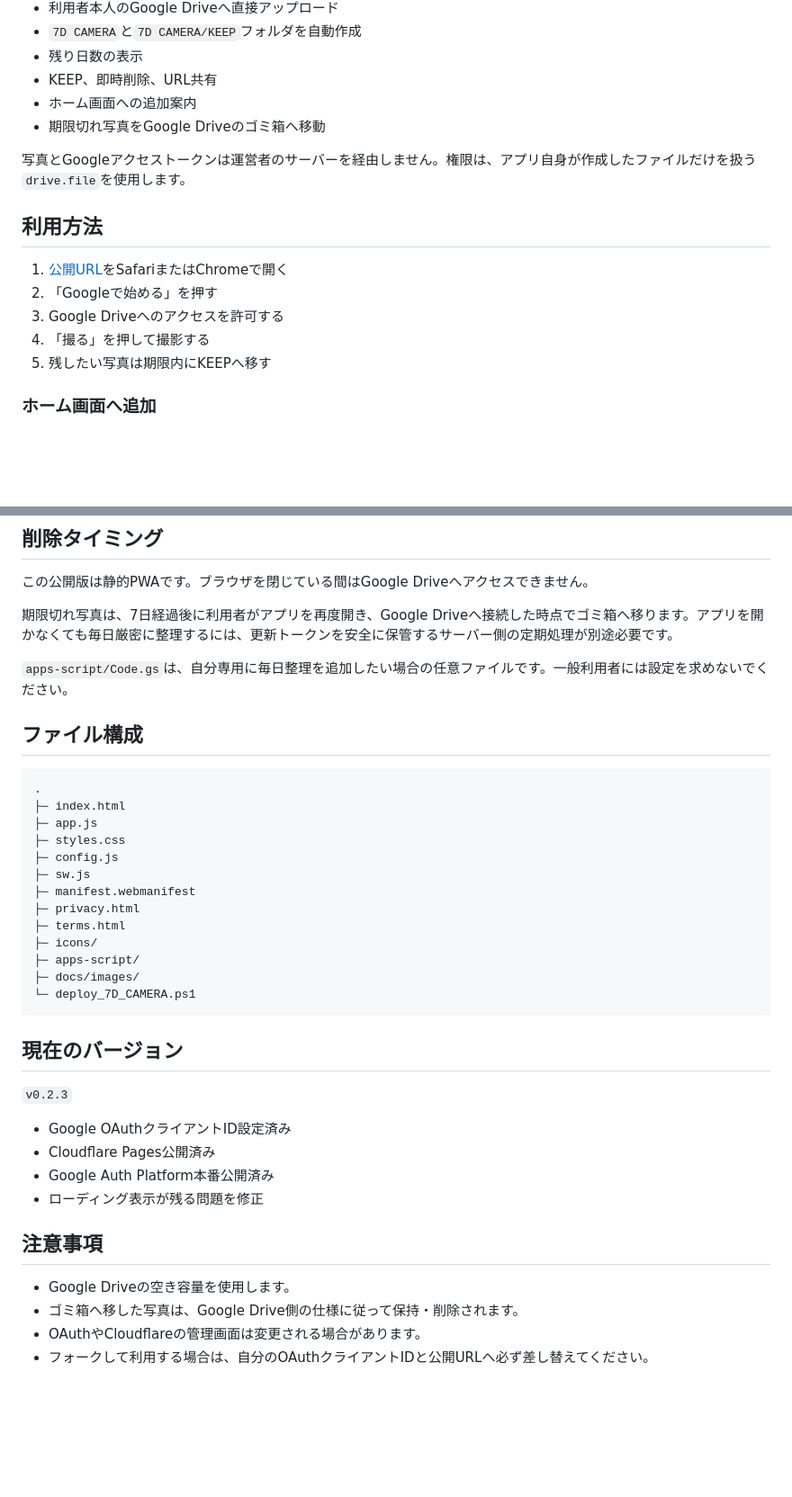
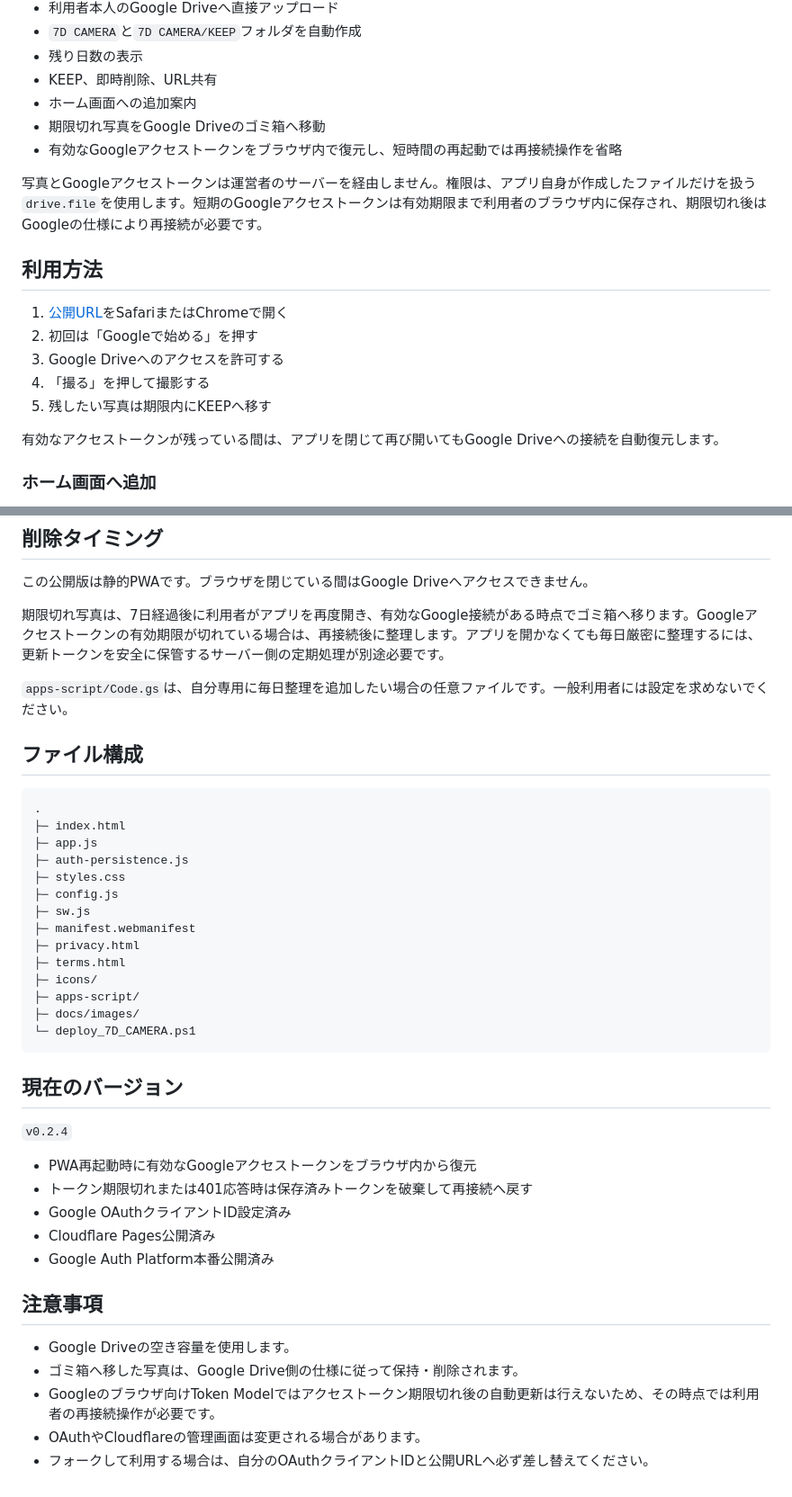
Before and after one commit to Masato-Nasu/7d-camera, a Markdown page: README.md, 2 parts joined by grey strips. Shown at 90% size. Rendered like a GitHub page; blank space fills up the shorter version.

Commit message:
Document v0.2.4 session restoration

```diff
--- a/README.md
+++ b/README.md
@@ -27,16 +27,19 @@
 - KEEP、即時削除、URL共有
 - ホーム画面への追加案内
 - 期限切れ写真をGoogle Driveのゴミ箱へ移動
+- 有効なGoogleアクセストークンをブラウザ内で復元し、短時間の再起動では再接続操作を省略
 
-写真とGoogleアクセストークンは運営者のサーバーを経由しません。権限は、アプリ自身が作成したファイルだけを扱う`drive.file`を使用します。
+写真とGoogleアクセストークンは運営者のサーバーを経由しません。権限は、アプリ自身が作成したファイルだけを扱う`drive.file`を使用します。短期のGoogleアクセストークンは有効期限まで利用者のブラウザ内に保存され、期限切れ後はGoogleの仕様により再接続が必要です。
 
 ## 利用方法
 
 1. [公開URL](https://7d-camera.pages.dev/)をSafariまたはChromeで開く
-2. 「Googleで始める」を押す
+2. 初回は「Googleで始める」を押す
 3. Google Driveへのアクセスを許可する
 4. 「撮る」を押して撮影する
 5. 残したい写真は期限内にKEEPへ移す
+
+有効なアクセストークンが残っている間は、アプリを閉じて再び開いてもGoogle Driveへの接続を自動復元します。
 
 ### ホーム画面へ追加
 
@@ -62,7 +65,7 @@ LINE、Instagram、Gmailなどのアプリ内ブラウザではPWAを追加で
 
 この公開版は静的PWAです。ブラウザを閉じている間はGoogle Driveへアクセスできません。
 
-期限切れ写真は、7日経過後に利用者がアプリを再度開き、Google Driveへ接続した時点でゴミ箱へ移ります。アプリを開かなくても毎日厳密に整理するには、更新トークンを安全に保管するサーバー側の定期処理が別途必要です。
+期限切れ写真は、7日経過後に利用者がアプリを再度開き、有効なGoogle接続がある時点でゴミ箱へ移ります。Googleアクセストークンの有効期限が切れている場合は、再接続後に整理します。アプリを開かなくても毎日厳密に整理するには、更新トークンを安全に保管するサーバー側の定期処理が別途必要です。
 
 `apps-script/Code.gs`は、自分専用に毎日整理を追加したい場合の任意ファイルです。一般利用者には設定を求めないでください。
 
@@ -72,6 +75,7 @@ LINE、Instagram、Gmailなどのアプリ内ブラウザではPWAを追加で
 .
 ├─ index.html
 ├─ app.js
+├─ auth-persistence.js
 ├─ styles.css
 ├─ config.js
 ├─ sw.js
@@ -86,16 +90,18 @@ LINE、Instagram、Gmailなどのアプリ内ブラウザではPWAを追加で
 
 ## 現在のバージョン
 
-`v0.2.3`
+`v0.2.4`
 
+- PWA再起動時に有効なGoogleアクセストークンをブラウザ内から復元
+- トークン期限切れまたは401応答時は保存済みトークンを破棄して再接続へ戻す
 - Google OAuthクライアントID設定済み
 - Cloudflare Pages公開済み
 - Google Auth Platform本番公開済み
-- ローディング表示が残る問題を修正
 
 ## 注意事項
 
 - Google Driveの空き容量を使用します。
 - ゴミ箱へ移した写真は、Google Drive側の仕様に従って保持・削除されます。
+- Googleのブラウザ向けToken Modelではアクセストークン期限切れ後の自動更新は行えないため、その時点では利用者の再接続操作が必要です。
 - OAuthやCloudflareの管理画面は変更される場合があります。
 - フォークして利用する場合は、自分のOAuthクライアントIDと公開URLへ必ず差し替えてください。
```
